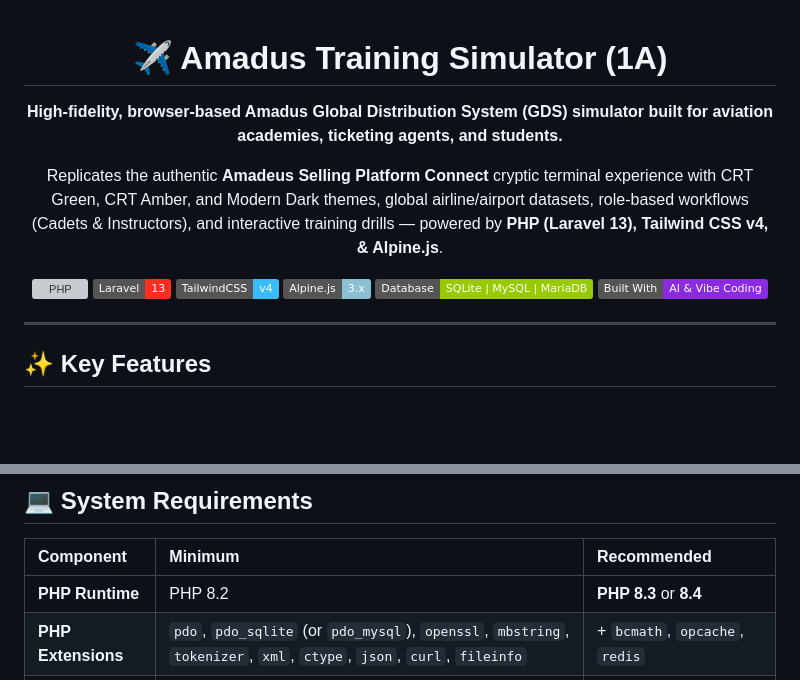
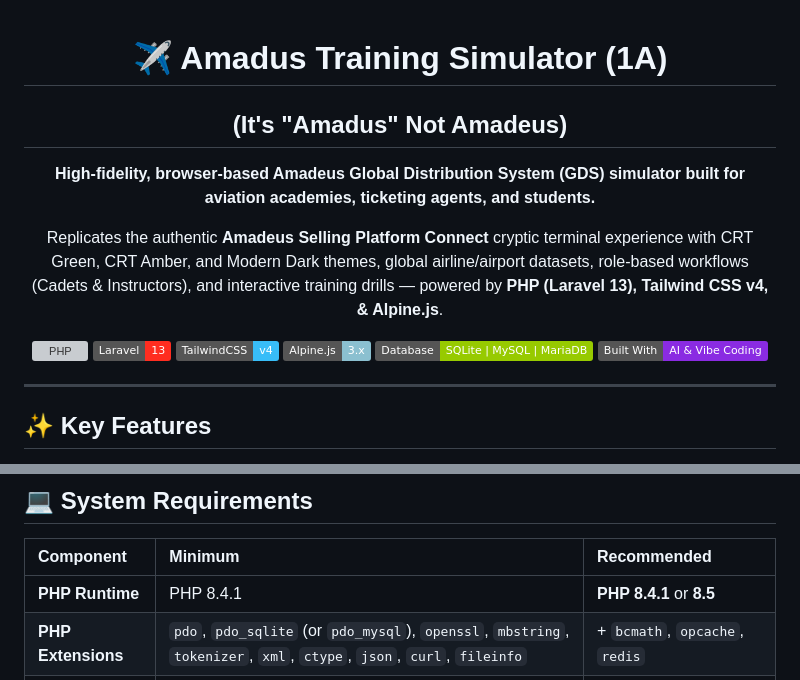
Before and after one commit to saifullahshams2/Amadus, a Markdown page: README.md, 2 parts joined by grey strips. Rendered like a GitHub page; badges without logos; blank space fills up the shorter version; grey boxes are pictures that could not be loaded.

```diff
--- a/README.md
+++ b/README.md
@@ -1,8 +1,9 @@
 <div align="center">
 
 # ✈️ Amadus Training Simulator (1A)
+## **(It's "Amadus" Not Amadeus)**
 
-**High-fidelity, browser-based Amadus Global Distribution System (GDS) simulator built for aviation academies, ticketing agents, and students.**
+**High-fidelity, browser-based Amadeus Global Distribution System (GDS) simulator built for aviation academies, ticketing agents, and students.**
 
 Replicates the authentic **Amadeus Selling Platform Connect** cryptic terminal experience with CRT Green, CRT Amber, and Modern Dark themes, global airline/airport datasets, role-based workflows (Cadets & Instructors), and interactive training drills — powered by **PHP (Laravel 13), Tailwind CSS v4, & Alpine.js**.
 
@@ -33,7 +34,7 @@ Replicates the authentic **Amadeus Selling Platform Connect** cryptic terminal e
 
 | Component | Minimum | Recommended |
 | :--- | :--- | :--- |
-| **PHP Runtime** | PHP 8.2 | **PHP 8.3** or **8.4** |
+| **PHP Runtime** | PHP 8.4.1 | **PHP 8.4.1** or **8.5** |
 | **PHP Extensions** | `pdo`, `pdo_sqlite` (or `pdo_mysql`), `openssl`, `mbstring`, `tokenizer`, `xml`, `ctype`, `json`, `curl`, `fileinfo` | + `bcmath`, `opcache`, `redis` |
 | **Database** | SQLite 3.35+ (zero-configuration default) | **MySQL 8.0+** or **MariaDB 10.5+** |
 | **Web Server** | PHP built-in CLI server (Dev) | **Nginx 1.20+** or **Apache 2.4+** |
```
Also changed, not shown: other parts of README.md (+1 -1 lines).
